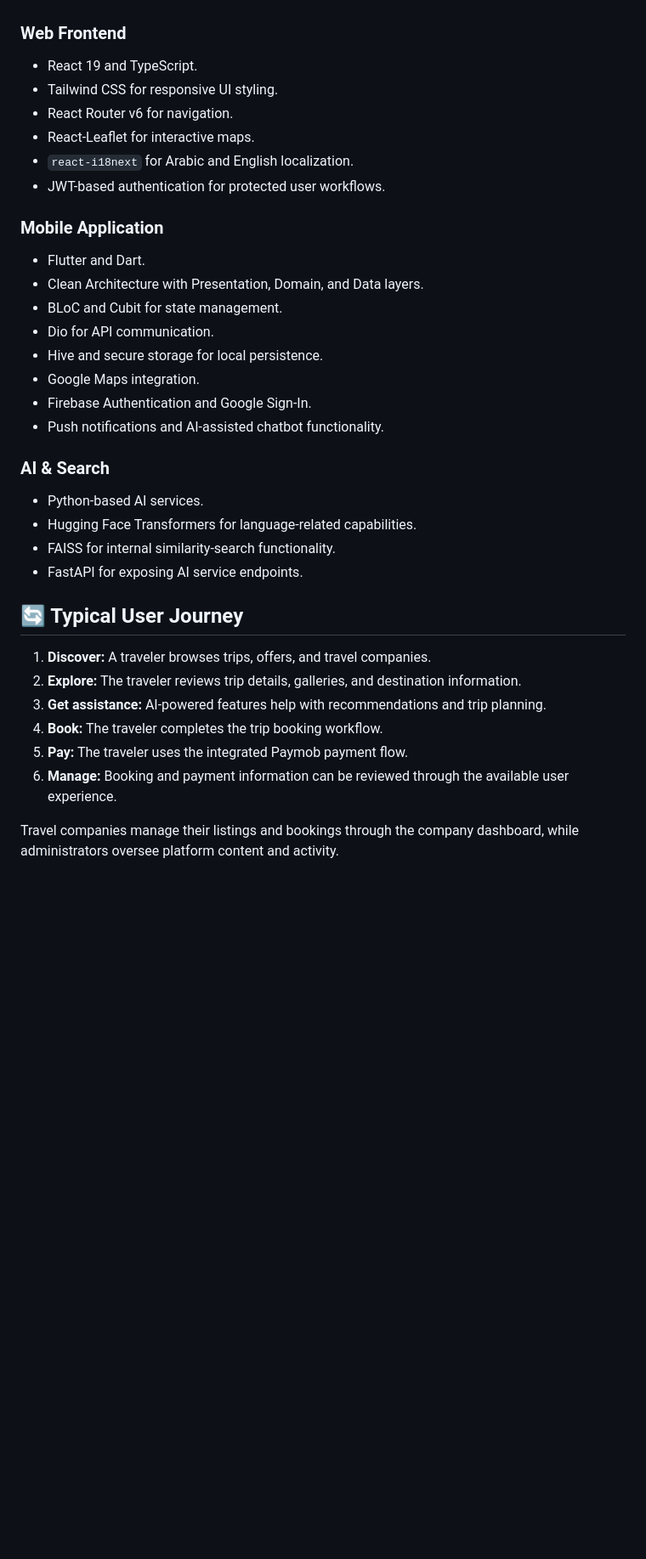
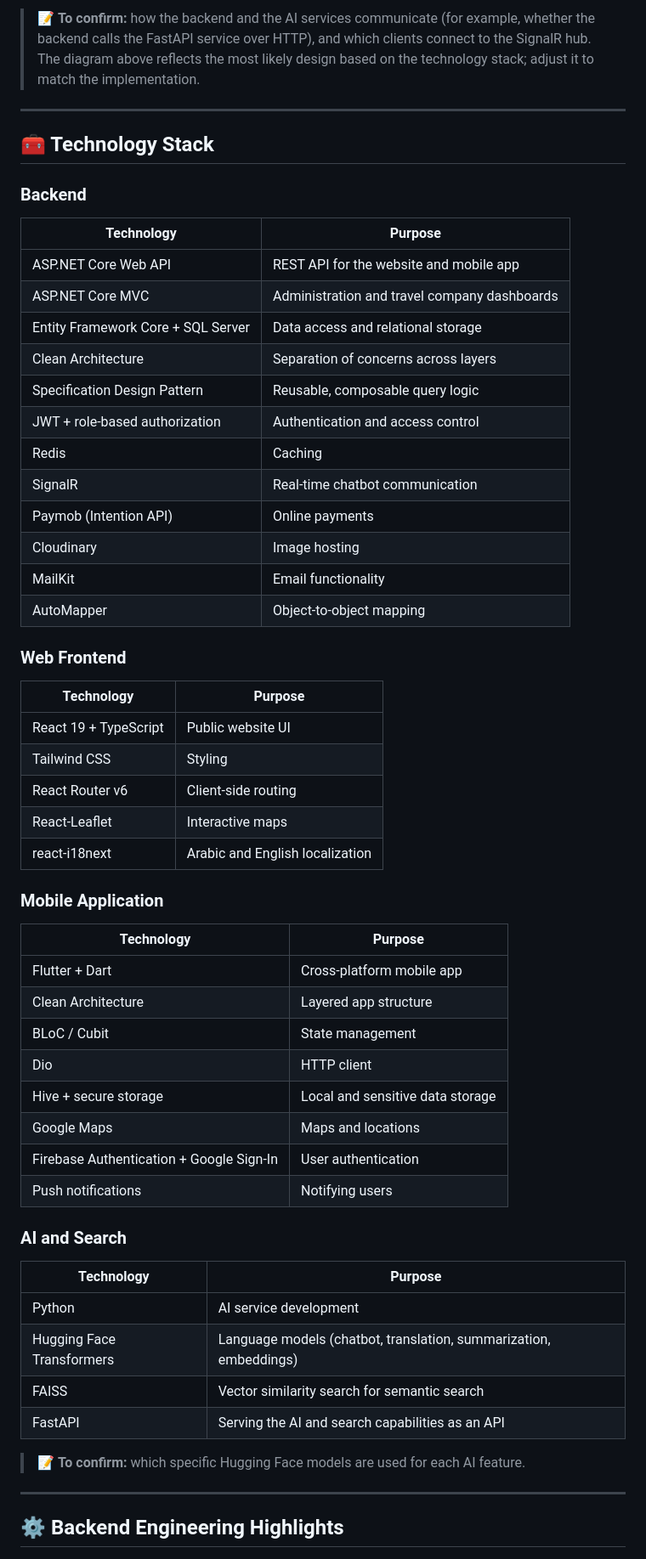
Before and after one commit to Abdalla-Elsaied/JournyMate, a Markdown page: README.md, the part around one of its changes. Shown at 85% size. Drawn GitHub-style; blank space fills up the shorter version.

```diff
--- a/README.md
+++ b/README.md
@@ -142,44 +174,61 @@ together to support the travel discovery and booking lifecycle.
+> 📝 **To confirm:** how the backend and the AI services communicate (for example, whether the backend calls the FastAPI service over HTTP), and which clients connect to the SignalR hub. The diagram above reflects the most likely design based on the technology stack; adjust it to match the implementation.
+
+---
+
+## 🧰 Technology Stack
+
+### Backend
+
+| Technology | Purpose |
+|---|---|
+| ASP.NET Core Web API | REST API for the website and mobile app |
+| ASP.NET Core MVC | Administration and travel company dashboards |
+| Entity Framework Core + SQL Server | Data access and relational storage |
+| Clean Architecture | Separation of concerns across layers |
+| Specification Design Pattern | Reusable, composable query logic |
+| JWT + role-based authorization | Authentication and access control |
+| Redis | Caching |
+| SignalR | Real-time chatbot communication |
+| Paymob (Intention API) | Online payments |
+| Cloudinary | Image hosting |
+| MailKit | Email functionality |
+| AutoMapper | Object-to-object mapping |
 
 ### Web Frontend
 
--   React 19 and TypeScript.
--   Tailwind CSS for responsive UI styling.
--   React Router v6 for navigation.
--   React-Leaflet for interactive maps.
--   `react-i18next` for Arabic and English localization.
--   JWT-based authentication for protected user workflows.
+| Technology | Purpose |
+|---|---|
+| React 19 + TypeScript | Public website UI |
+| Tailwind CSS | Styling |
+| React Router v6 | Client-side routing |
+| React-Leaflet | Interactive maps |
+| react-i18next | Arabic and English localization |
 
 ### Mobile Application
 
--   Flutter and Dart.
--   Clean Architecture with Presentation, Domain, and Data layers.
--   BLoC and Cubit for state management.
--   Dio for API communication.
--   Hive and secure storage for local persistence.
--   Google Maps integration.
--   Firebase Authentication and Google Sign-In.
--   Push notifications and AI-assisted chatbot functionality.
+| Technology | Purpose |
+|---|---|
+| Flutter + Dart | Cross-platform mobile app |
+| Clean Architecture | Layered app structure |
+| BLoC / Cubit | State management |
+| Dio | HTTP client |
+| Hive + secure storage | Local and sensitive data storage |
+| Google Maps | Maps and locations |
+| Firebase Authentication + Google Sign-In | User authentication |
+| Push notifications | Notifying users |
 
-### AI & Search
+### AI and Search
 
--   Python-based AI services.
--   Hugging Face Transformers for language-related capabilities.
--   FAISS for internal similarity-search functionality.
--   FastAPI for exposing AI service endpoints.
+| Technology | Purpose |
+|---|---|
+| Python | AI service development |
+| Hugging Face Transformers | Language models (chatbot, translation, summarization, embeddings) |
+| FAISS | Vector similarity search for semantic search |
+| FastAPI | Serving the AI and search capabilities as an API |
 
-## 🔄 Typical User Journey
+> 📝 **To confirm:** which specific Hugging Face models are used for each AI feature.
 
-1.  **Discover:** A traveler browses trips, offers, and travel
-    companies.
-2.  **Explore:** The traveler reviews trip details, galleries, and
-    destination information.
-3.  **Get assistance:** AI-powered features help with recommendations
-    and trip planning.
-4.  **Book:** The traveler completes the trip booking workflow.
-5.  **Pay:** The traveler uses the integrated Paymob payment flow.
-6.  **Manage:** Booking and payment information can be reviewed through
-    the available user experience.
+---
 
-Travel companies manage their listings and bookings through the company
-dashboard, while administrators oversee platform content and activity.
+## ⚙️ Backend Engineering Highlights
 
```
Also changed, not shown: other parts of README.md (+236 -180 lines).
